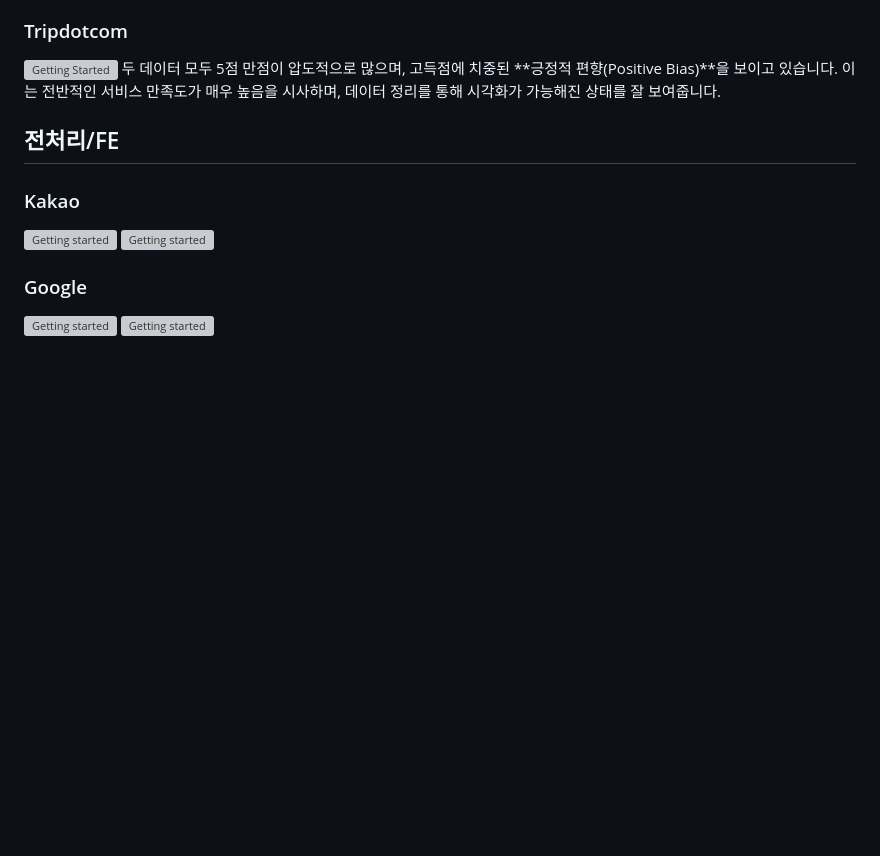
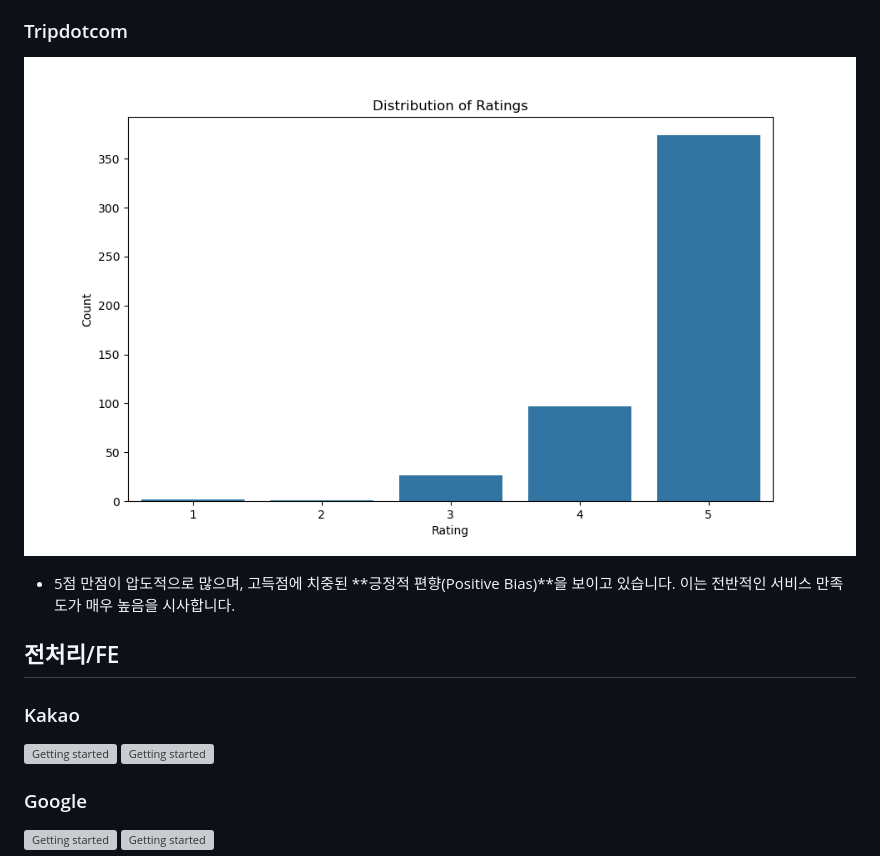
Before and after one commit to jiucai233/YBIGTA_newbie_team_project, a Markdown page: README.md, the part around one of its changes. GitHub-like rendering; blank space fills up the shorter version; grey boxes are pictures that could not be loaded.

```diff
--- a/README.md
+++ b/README.md
@@ -79,6 +79,6 @@ python main.py --output_dir ../../database --all
 ### Tripdotcom
-![Getting Started](review_analysis\plots\preprocessed_reviews_tripdotcomrating_distribution.png)
-두 데이터 모두 5점 만점이 압도적으로 많으며, 고득점에 치중된 **긍정적 편향(Positive Bias)**을 보이고 있습니다. 이는 전반적인 서비스 만족도가 매우 높음을 시사하며, 데이터 정리를 통해 시각화가 가능해진 상태를 잘 보여줍니다.
+![Getting Started](review_analysis/plots/preprocessed_reviews_tripdotcomrating_distribution.png)
+  - 5점 만점이 압도적으로 많으며, 고득점에 치중된 **긍정적 편향(Positive Bias)**을 보이고 있습니다. 이는 전반적인 서비스 만족도가 매우 높음을 시사합니다.
 
 ## 전처리/FE
 ### Kakao
```
Also changed, not shown: other parts of README.md (+12 -10 lines).
